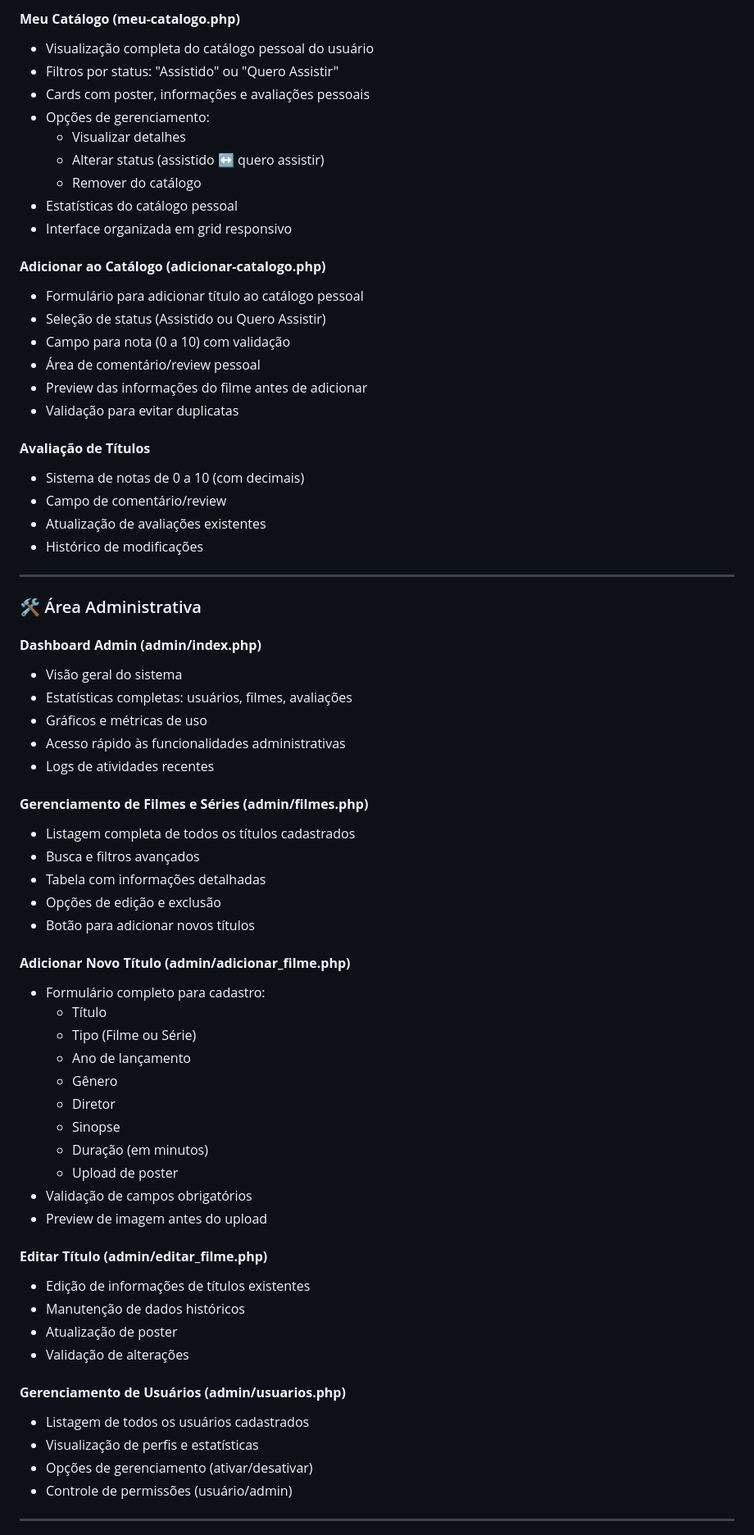
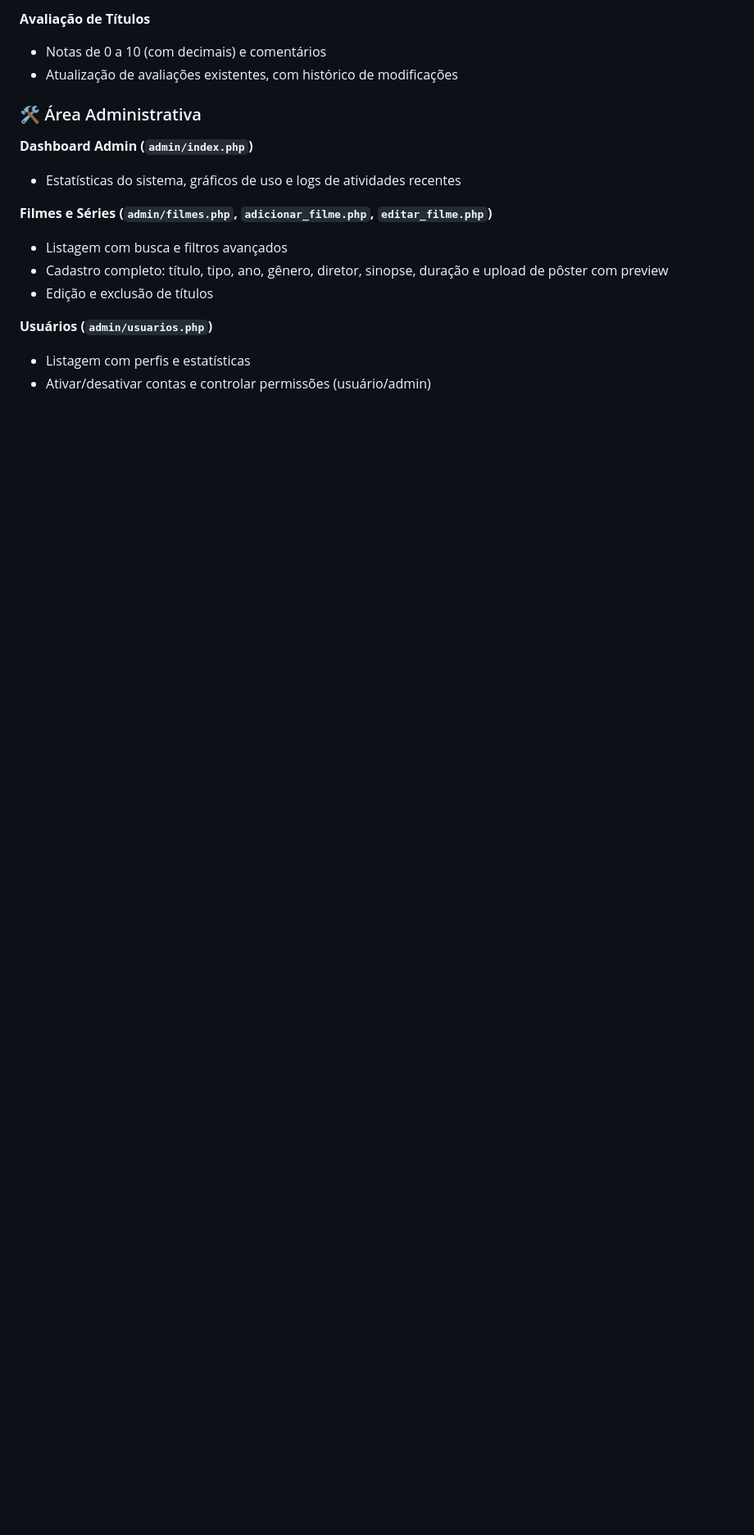
Before and after one commit to IgorMarinho-dev/Projeto_Cinetrack, a Markdown page: README.md, the part around one of its changes. Shown at 82% size. Drawn GitHub-style; folded sections open; blank space fills up the shorter version.

```diff
--- a/README.md
+++ b/README.md
@@ -71,71 +66,19 @@ O sistema oferece uma interface intuitiva e moderna, permitindo que cinéfilos e
 
-#### **Meu Catálogo (meu-catalogo.php)**
-- Visualização completa do catálogo pessoal do usuário
-- Filtros por status: "Assistido" ou "Quero Assistir"
-- Cards com poster, informações e avaliações pessoais
-- Opções de gerenciamento:
-  - Visualizar detalhes
-  - Alterar status (assistido ↔ quero assistir)
-  - Remover do catálogo
-- Estatísticas do catálogo pessoal
-- Interface organizada em grid responsivo
-
-#### **Adicionar ao Catálogo (adicionar-catalogo.php)**
-- Formulário para adicionar título ao catálogo pessoal
-- Seleção de status (Assistido ou Quero Assistir)
-- Campo para nota (0 a 10) com validação
-- Área de comentário/review pessoal
-- Preview das informações do filme antes de adicionar
-- Validação para evitar duplicatas
-
-#### **Avaliação de Títulos**
-- Sistema de notas de 0 a 10 (com decimais)
-- Campo de comentário/review
-- Atualização de avaliações existentes
-- Histórico de modificações
-
----
+**Avaliação de Títulos**
+- Notas de 0 a 10 (com decimais) e comentários
+- Atualização de avaliações existentes, com histórico de modificações
 
 ### 🛠️ Área Administrativa
 
-#### **Dashboard Admin (admin/index.php)**
-- Visão geral do sistema
-- Estatísticas completas: usuários, filmes, avaliações
-- Gráficos e métricas de uso
-- Acesso rápido às funcionalidades administrativas
-- Logs de atividades recentes
+**Dashboard Admin (`admin/index.php`)**
+- Estatísticas do sistema, gráficos de uso e logs de atividades recentes
 
-#### **Gerenciamento de Filmes e Séries (admin/filmes.php)**
-- Listagem completa de todos os títulos cadastrados
-- Busca e filtros avançados
-- Tabela com informações detalhadas
-- Opções de edição e exclusão
-- Botão para adicionar novos títulos
+**Filmes e Séries (`admin/filmes.php`, `adicionar_filme.php`, `editar_filme.php`)**
+- Listagem com busca e filtros avançados
+- Cadastro completo: título, tipo, ano, gênero, diretor, sinopse, duração e upload de pôster com preview
+- Edição e exclusão de títulos
 
-#### **Adicionar Novo Título (admin/adicionar_filme.php)**
-- Formulário completo para cadastro:
-  - Título
-  - Tipo (Filme ou Série)
-  - Ano de lançamento
-  - Gênero
-  - Diretor
-  - Sinopse
-  - Duração (em minutos)
-  - Upload de poster
-- Validação de campos obrigatórios
-- Preview de imagem antes do upload
+**Usuários (`admin/usuarios.php`)**
+- Listagem com perfis e estatísticas
+- Ativar/desativar contas e controlar permissões (usuário/admin)
 
-#### **Editar Título (admin/editar_filme.php)**
-- Edição de informações de títulos existentes
-- Manutenção de dados históricos
-- Atualização de poster
-- Validação de alterações
-
-#### **Gerenciamento de Usuários (admin/usuarios.php)**
-- Listagem de todos os usuários cadastrados
-- Visualização de perfis e estatísticas
-- Opções de gerenciamento (ativar/desativar)
-- Controle de permissões (usuário/admin)
-
----
-
```
Also changed, not shown: other parts of README.md (+141 -218 lines).
